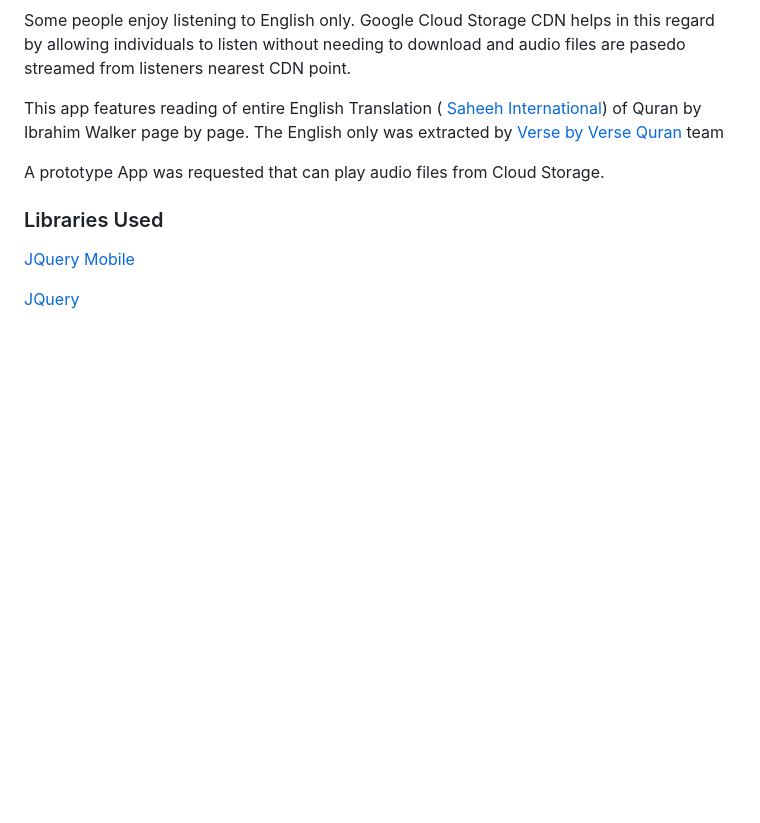
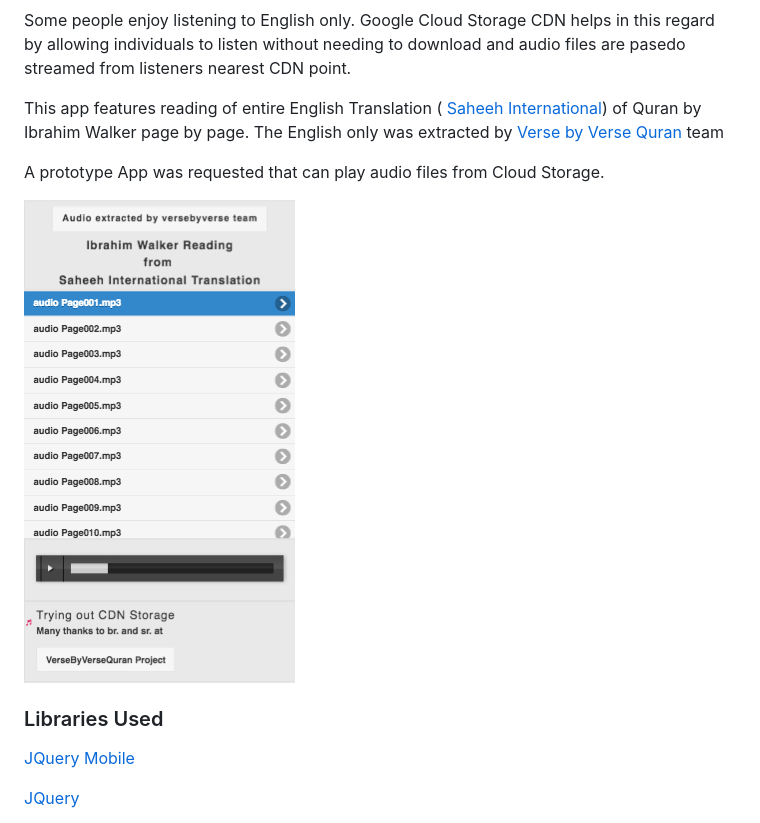
Before and after one commit to zeshanb/Quran-English-Only-Reading-Playlist, a Markdown page: README.md, the part around the change. GitHub-like rendering; pictures changed too: screencapture.png (added); blank space fills up the shorter version.

Commit message:
screen capture on readme and fixed header and footer panels
Now using fixed positioned header and footer panels.

http://demos.jquerymobile.com/1.4.5/panel-fixed/

```diff
--- a/README.md
+++ b/README.md
@@ -10,6 +10,8 @@
 
 <p>A prototype App was requested that can play audio files from Cloud Storage.</p>
 
+<img src="screencapture.png" width="auto" />
+
 <h3>Libraries Used</h3>
 <p><a href="http://jquerymobile.com/" target="_blank">JQuery Mobile</a></p>
 <p><a href="http://jquery.com/" target="_blank">JQuery</a></p>
```
Also changed, not shown: 2 other files.
